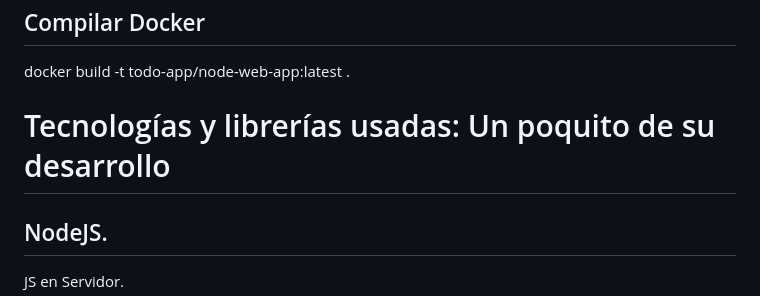
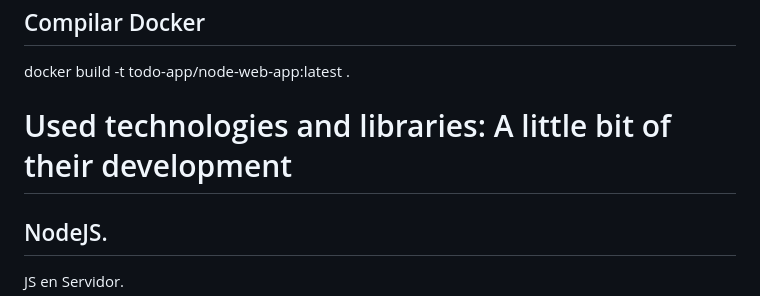
Before and after one commit to Diego2903/todo-app-devco, a Markdown page: README.md, the part around the change printed below. GitHub-like rendering.

Commit message:
full readme

```diff
--- a/README.md
+++ b/README.md
@@ -16,7 +16,7 @@ npm run test
 ## Compilar Docker
 docker build -t todo-app/node-web-app:latest .
 
-# Tecnologías y librerías usadas: Un poquito de su desarrollo
+# Used technologies and libraries: A little bit of their development
 ## NodeJS.
 JS en Servidor.
 ## Mongo DB.
```
Also changed, not shown: other parts of README.md (+0 -1 lines).
